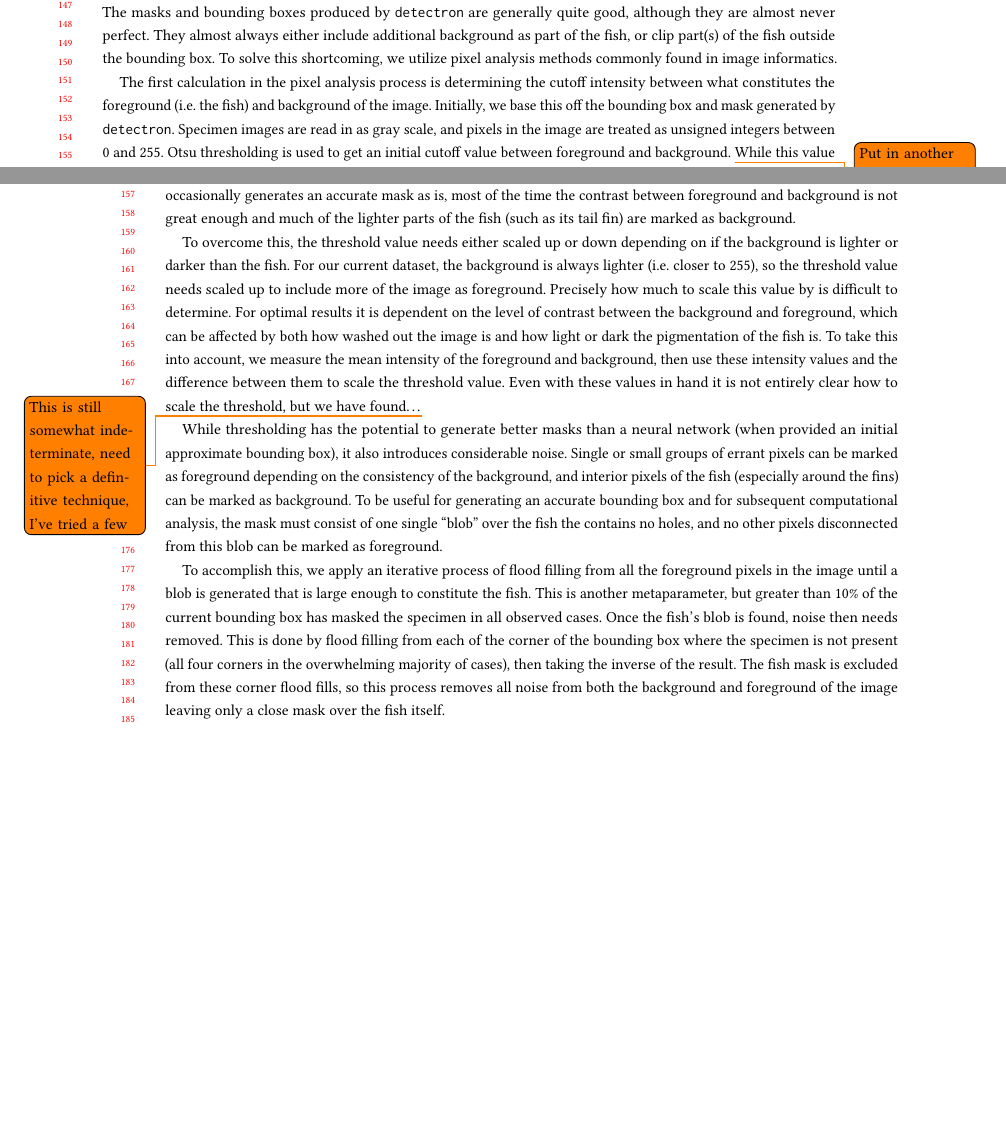
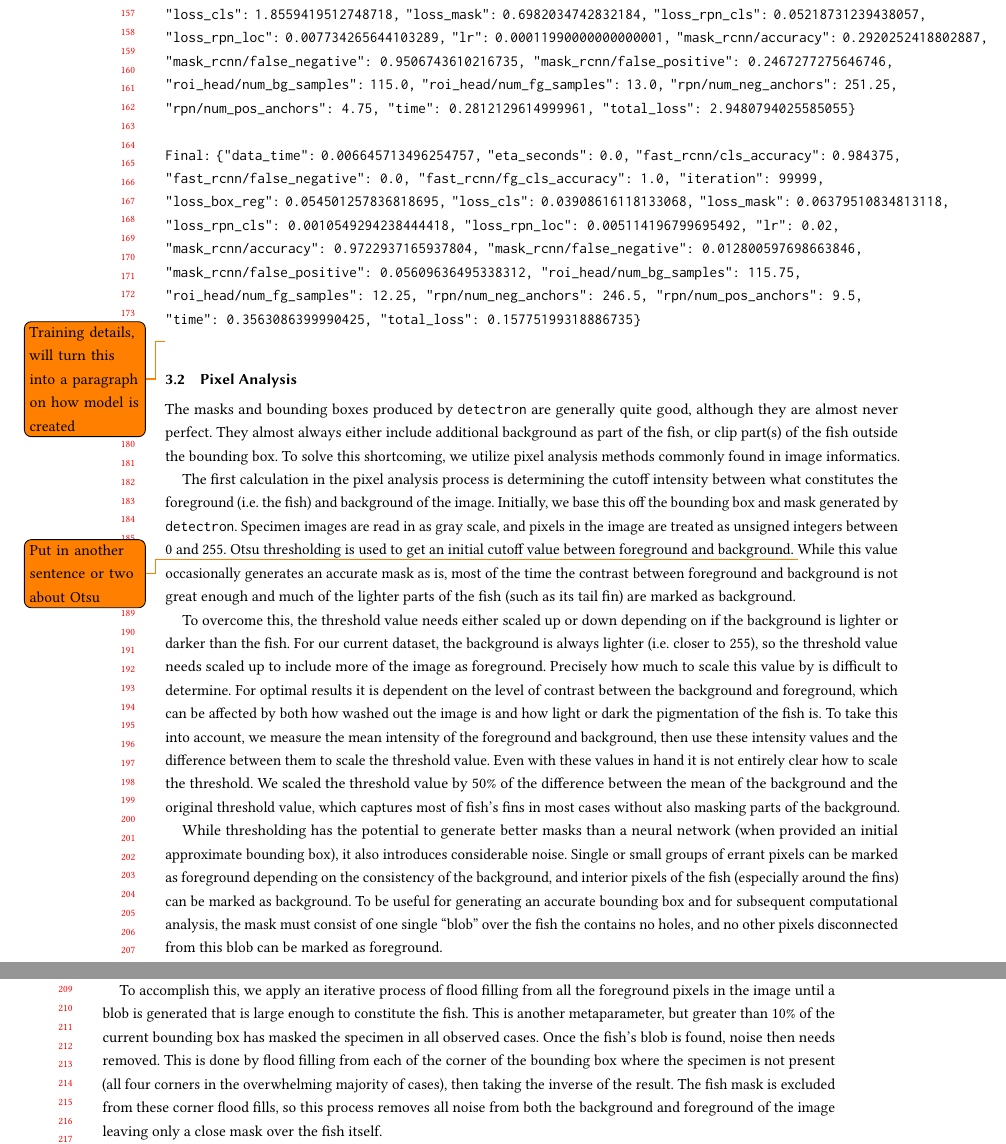
Before and after one commit to thibaulttabarin/BGNN_metadata, a LaTeX paper (paper/paper.tex): two parts of pages 3 and 4 of 8 before the commit and two parts of pages 4 and 5 of 9 after it, joined at a grey line, cut at the place of the change, the shorter picture padded with empty space. Compiled offline with pdfLaTeX.

Commit message:
Added more data and small tweaks

```diff
--- a/paper/paper.tex
+++ b/paper/paper.tex
@@ -167,4 +167,3 @@ A prerequisite task to addressing any more advanced metadata property determinat
 
 \verb|detectron| is built on \verb|pytorch|~\cite{NEURIPS2019_9015} and provides a relatively straightforward method for training on COCO~\cite{DBLP:journals/corr/LinMBHPRDZ14} format dataset. It is able to handle an arbitrary number of object classes, and can classify an arbitrary number of object within a given sample. For our project, we are currently using it to identify five object classes: fish, fish eyes, rulers, and the numbers 2 and 3 on rulers.
 
-Placeholder\todo{A paragraph about training will go here}
@@ -171,9 +179,27 @@ Placeholder\todo{A paragraph about training will go here}
+Initial: {"data_time": 0.004866079999999329, "fast_rcnn/cls_accuracy": 0.115234375,
+"fast_rcnn/false_negative": 0.1686291000841043,
+"fast_rcnn/fg_cls_accuracy": 0.2782012195121951, "iteration": 5, "loss_box_reg": 0.40475407242774963,
+"loss_cls": 1.8559419512748718, "loss_mask": 0.6982034742832184, "loss_rpn_cls": 0.05218731239438057,
+"loss_rpn_loc": 0.007734265644103289, "lr": 0.00011990000000000001, "mask_rcnn/accuracy": 0.2920252418802887,
+"mask_rcnn/false_negative": 0.9506743610216735, "mask_rcnn/false_positive": 0.2467277275646746,
+"roi_head/num_bg_samples": 115.0, "roi_head/num_fg_samples": 13.0, "rpn/num_neg_anchors": 251.25,
+"rpn/num_pos_anchors": 4.75, "time": 0.2812129614999961, "total_loss": 2.9480794025585055}
+
+Final: {"data_time": 0.006645713496254757, "eta_seconds": 0.0, "fast_rcnn/cls_accuracy": 0.984375,
+"fast_rcnn/false_negative": 0.0, "fast_rcnn/fg_cls_accuracy": 1.0, "iteration": 99999,
+"loss_box_reg": 0.054501257836818695, "loss_cls": 0.03908616118133068, "loss_mask": 0.06379510834813118,
+"loss_rpn_cls": 0.0010549294238444418, "loss_rpn_loc": 0.005114196799695492, "lr": 0.02,
+"mask_rcnn/accuracy": 0.9722937165937804, "mask_rcnn/false_negative": 0.012800597698663846,
+"mask_rcnn/false_positive": 0.05609636495338312, "roi_head/num_bg_samples": 115.75,
+"roi_head/num_fg_samples": 12.25, "rpn/num_neg_anchors": 246.5, "rpn/num_pos_anchors": 9.5,
+"time": 0.3563086399990425, "total_loss": 0.15775199318886735}
+\end{verbatim}\todo{Training details, will turn this into a paragraph on how model is created}
 \subsection{Pixel Analysis}
 The masks and bounding boxes produced by \verb|detectron| are generally quite good, although they are almost never perfect. They almost always either include additional background as part of the fish, or clip part(s) of the fish outside the bounding box. To solve this shortcoming, we utilize pixel analysis methods commonly found in image informatics.
 
 The first calculation in the pixel analysis process is determining the cutoff intensity between what constitutes the foreground (i.e.\ the fish) and background of the image. Initially, we base this off the bounding box and mask generated by \verb|detectron|. Specimen images are read in as gray scale, and pixels in the image are treated as unsigned integers between 0 and 255. Otsu thresholding is used to get an initial cutoff value between foreground and background. \todo{Put in another sentence or two about Otsu} While this value occasionally generates an accurate mask as is, most of the time the contrast between foreground and background is not great enough and much of the lighter parts of the fish (such as its tail fin) are marked as background.
 
-To overcome this, the threshold value needs either scaled up or down depending on if the background is lighter or darker than the fish. For our current dataset, the background is always lighter (i.e.\ closer to 255), so the threshold value needs scaled up to include more of the image as foreground. Precisely how much to scale this value by is difficult to determine. For optimal results it is dependent on the level of contrast between the background and foreground, which can be affected by both how washed out the image is and how light or dark the pigmentation of the fish is. To take this into account, we measure the mean intensity of the foreground and background, then use these intensity values and the difference between them to scale the threshold value. Even with these values in hand it is not entirely clear how to scale the threshold, but we have found\ldots{}\todo{This is still somewhat indeterminate, need to pick a definitive technique, I've tried a few}
+To overcome this, the threshold value needs either scaled up or down depending on if the background is lighter or darker than the fish. For our current dataset, the background is always lighter (i.e.\ closer to 255), so the threshold value needs scaled up to include more of the image as foreground. Precisely how much to scale this value by is difficult to determine. For optimal results it is dependent on the level of contrast between the background and foreground, which can be affected by both how washed out the image is and how light or dark the pigmentation of the fish is. To take this into account, we measure the mean intensity of the foreground and background, then use these intensity values and the difference between them to scale the threshold value. Even with these values in hand it is not entirely clear how to scale the threshold. We scaled the threshold value by 50\% of the difference between the mean of the background and the original threshold value, which captures most of fish's fins in most cases without also masking parts of the background.
 
 While thresholding has the potential to generate better masks than a neural network (when provided an initial approximate bounding box), it also introduces considerable noise. Single or small groups of errant pixels can be marked as foreground depending on the consistency of the background, and interior pixels of the fish (especially around the fins) can be marked as background. To be useful for generating an accurate bounding box and for subsequent computational analysis, the mask must consist of one single ``blob'' over the fish the contains no holes, and no other pixels disconnected from this blob can be marked as foreground.
 
```
Also changed, not shown: paper/paper.tex (16 more changed lines).
